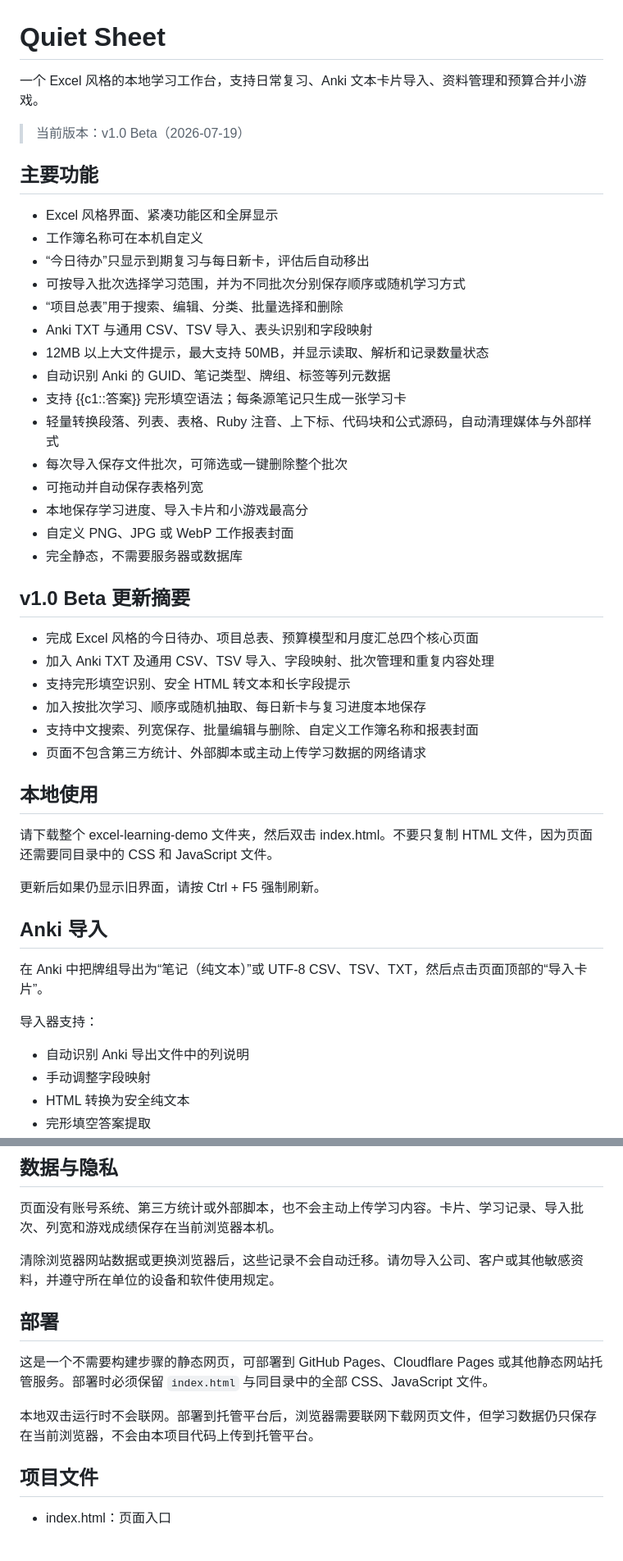
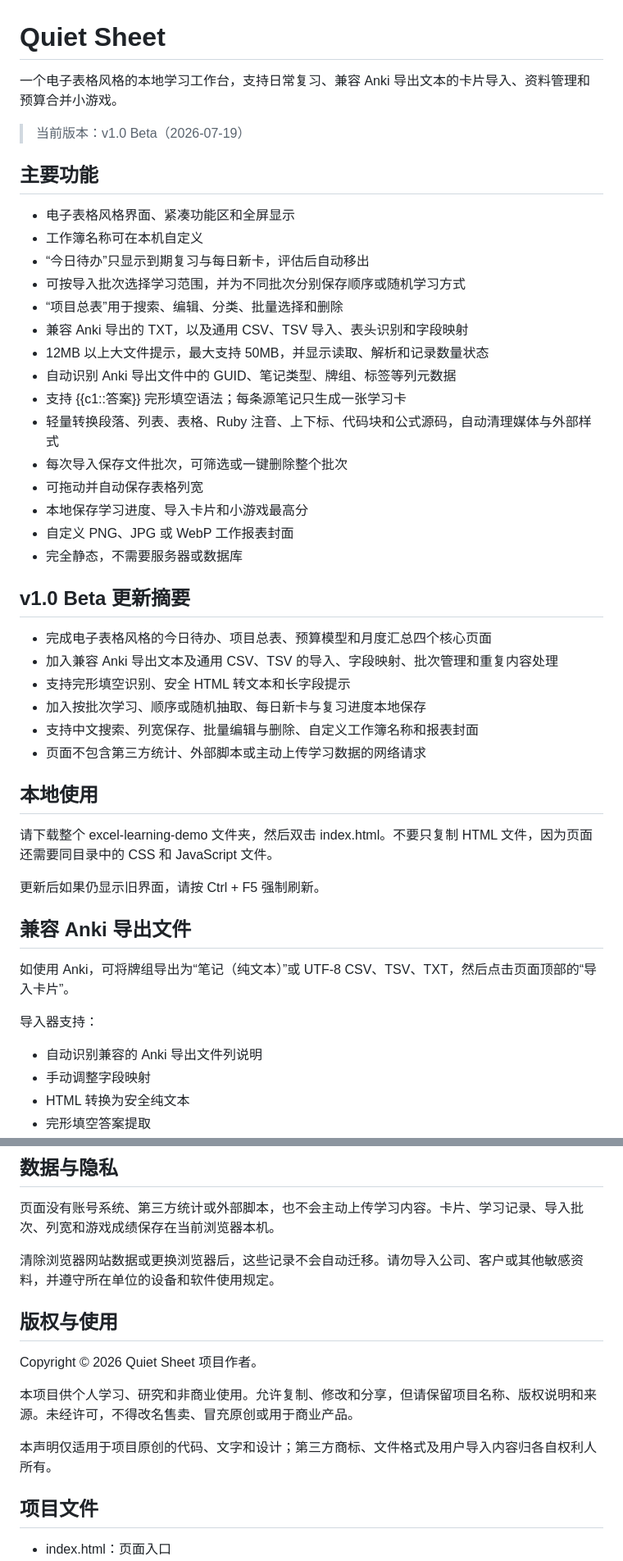
Before and after one commit to IrisZ-m/quiet-sheet, a Markdown page: README.md, 2 parts joined by grey strips. Shown at 82% size. Drawn GitHub-style; blank space fills up the shorter version.

```diff
--- a/README.md
+++ b/README.md
@@ -1,19 +1,19 @@
 # Quiet Sheet
 
-一个 Excel 风格的本地学习工作台，支持日常复习、Anki 文本卡片导入、资料管理和预算合并小游戏。
+一个电子表格风格的本地学习工作台，支持日常复习、兼容 Anki 导出文本的卡片导入、资料管理和预算合并小游戏。
 
 > 当前版本：v1.0 Beta（2026-07-19）
 
 ## 主要功能
 
-- Excel 风格界面、紧凑功能区和全屏显示
+- 电子表格风格界面、紧凑功能区和全屏显示
 - 工作簿名称可在本机自定义
 - “今日待办”只显示到期复习与每日新卡，评估后自动移出
 - 可按导入批次选择学习范围，并为不同批次分别保存顺序或随机学习方式
 - “项目总表”用于搜索、编辑、分类、批量选择和删除
-- Anki TXT 与通用 CSV、TSV 导入、表头识别和字段映射
+- 兼容 Anki 导出的 TXT，以及通用 CSV、TSV 导入、表头识别和字段映射
 - 12MB 以上大文件提示，最大支持 50MB，并显示读取、解析和记录数量状态
-- 自动识别 Anki 的 GUID、笔记类型、牌组、标签等列元数据
+- 自动识别 Anki 导出文件中的 GUID、笔记类型、牌组、标签等列元数据
 - 支持 {{c1::答案}} 完形填空语法；每条源笔记只生成一张学习卡
 - 轻量转换段落、列表、表格、Ruby 注音、上下标、代码块和公式源码，自动清理媒体与外部样式
 - 每次导入保存文件批次，可筛选或一键删除整个批次
@@ -24,8 +24,8 @@
 
 ## v1.0 Beta 更新摘要
 
-- 完成 Excel 风格的今日待办、项目总表、预算模型和月度汇总四个核心页面
-- 加入 Anki TXT 及通用 CSV、TSV 导入、字段映射、批次管理和重复内容处理
+- 完成电子表格风格的今日待办、项目总表、预算模型和月度汇总四个核心页面
+- 加入兼容 Anki 导出文本及通用 CSV、TSV 的导入、字段映射、批次管理和重复内容处理
 - 支持完形填空识别、安全 HTML 转文本和长字段提示
 - 加入按批次学习、顺序或随机抽取、每日新卡与复习进度本地保存
 - 支持中文搜索、列宽保存、批量编辑与删除、自定义工作簿名称和报表封面
@@ -37,13 +37,13 @@
 
 更新后如果仍显示旧界面，请按 Ctrl + F5 强制刷新。
 
-## Anki 导入
+## 兼容 Anki 导出文件
 
-在 Anki 中把牌组导出为“笔记（纯文本）”或 UTF-8 CSV、TSV、TXT，然后点击页面顶部的“导入卡片”。
+如使用 Anki，可将牌组导出为“笔记（纯文本）”或 UTF-8 CSV、TSV、TXT，然后点击页面顶部的“导入卡片”。
 
 导入器支持：
 
-- 自动识别 Anki 导出文件中的列说明
+- 自动识别兼容的 Anki 导出文件列说明
 - 手动调整字段映射
 - HTML 转换为安全纯文本
 - 完形填空答案提取
@@ -69,11 +69,14 @@
 
 清除浏览器网站数据或更换浏览器后，这些记录不会自动迁移。请勿导入公司、客户或其他敏感资料，并遵守所在单位的设备和软件使用规定。
 
-## 部署
 
-这是一个不需要构建步骤的静态网页，可部署到 GitHub Pages、Cloudflare Pages 或其他静态网站托管服务。部署时必须保留 `index.html` 与同目录中的全部 CSS、JavaScript 文件。
+## 版权与使用
 
-本地双击运行时不会联网。部署到托管平台后，浏览器需要联网下载网页文件，但学习数据仍只保存在当前浏览器，不会由本项目代码上传到托管平台。
+Copyright © 2026 Quiet Sheet 项目作者。
+
+本项目供个人学习、研究和非商业使用。允许复制、修改和分享，但请保留项目名称、版权说明和来源。未经许可，不得改名售卖、冒充原创或用于商业产品。
+
+本声明仅适用于项目原创的代码、文字和设计；第三方商标、文件格式及用户导入内容归各自权利人所有。
 
 ## 项目文件
 
```
